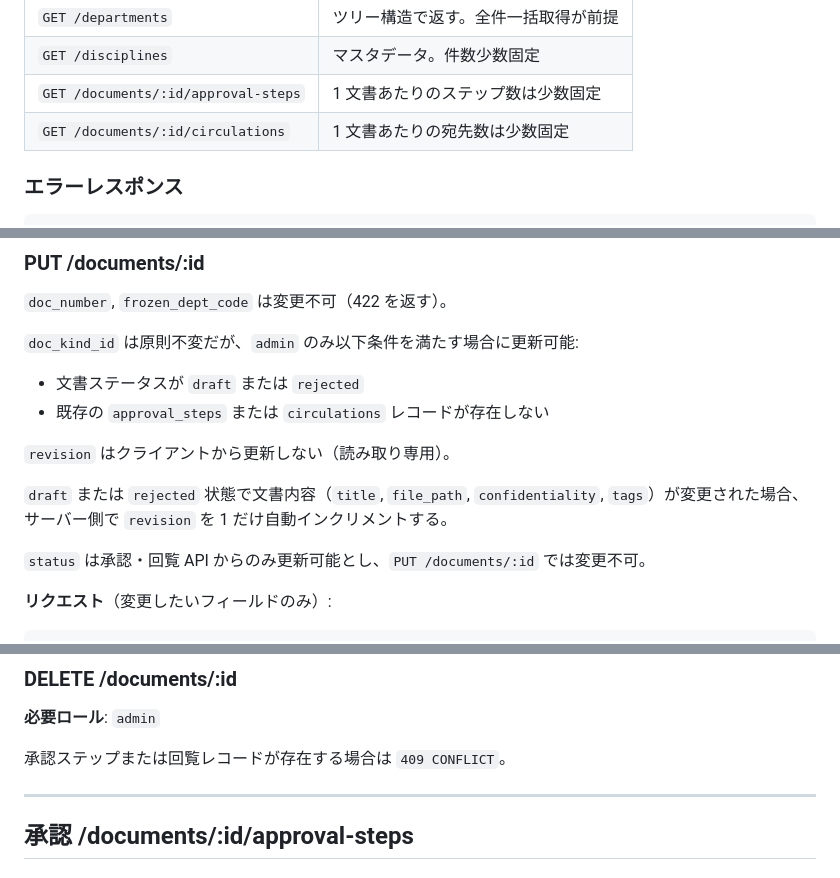
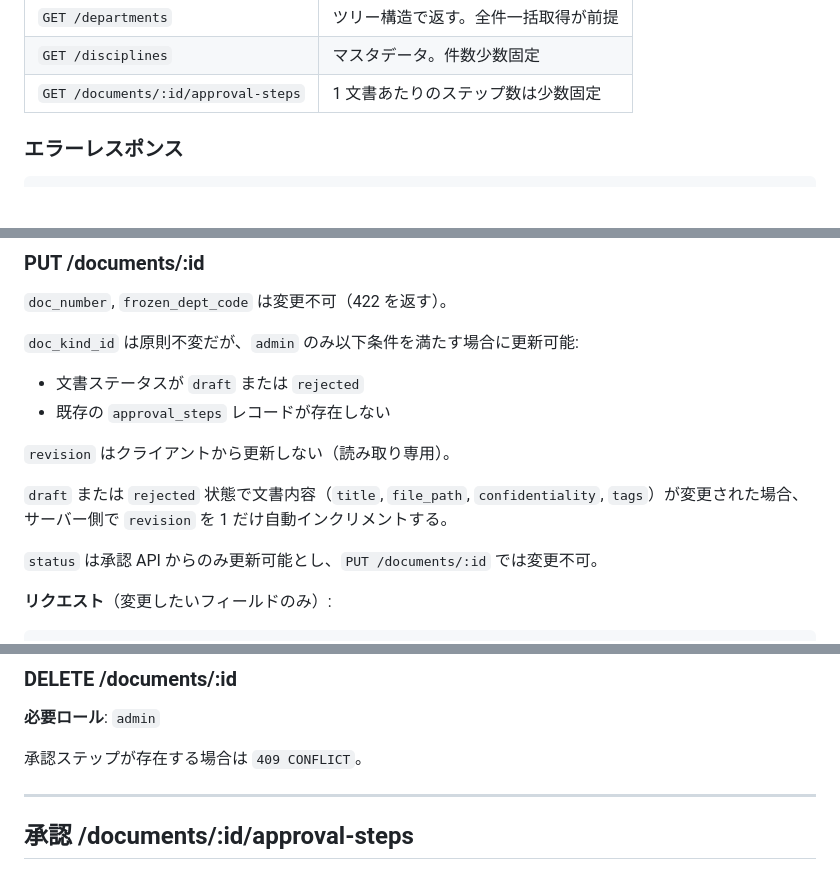
Before and after one commit to tagawa0525/doc_man, a Markdown page: docs/design/06_api.md, 3 parts joined by grey strips. GitHub-like rendering; blank space fills up the shorter version.

```diff
--- a/docs/design/06_api.md
+++ b/docs/design/06_api.md
@@ -54,7 +54,6 @@
 | `GET /departments`                  | ツリー構造で返す。全件一括取得が前提 |
 | `GET /disciplines`                  | マスタデータ。件数少数固定           |
 | `GET /documents/:id/approval-steps` | 1 文書あたりのステップ数は少数固定   |
-| `GET /documents/:id/circulations`   | 1 文書あたりの宛先数は少数固定       |
 
 ### エラーレスポンス
 
@@ -518,13 +517,13 @@
 `doc_kind_id` は原則不変だが、`admin` のみ以下条件を満たす場合に更新可能:
 
 - 文書ステータスが `draft` または `rejected`
-- 既存の `approval_steps` または `circulations` レコードが存在しない
+- 既存の `approval_steps` レコードが存在しない
 
 `revision` はクライアントから更新しない（読み取り専用）。
 
 `draft` または `rejected` 状態で文書内容（`title`, `file_path`, `confidentiality`, `tags`）が変更された場合、サーバー側で `revision` を 1 だけ自動インクリメントする。
 
-`status` は承認・回覧 API からのみ更新可能とし、`PUT /documents/:id` では変更不可。
+`status` は承認 API からのみ更新可能とし、`PUT /documents/:id` では変更不可。
 
 **リクエスト**（変更したいフィールドのみ）:
 
@@ -543,7 +542,7 @@
 
 **必要ロール**: `admin`
 
-承認ステップまたは回覧レコードが存在する場合は `409 CONFLICT`。
+承認ステップが存在する場合は `409 CONFLICT`。
 
 ---
 
```
Also changed, not shown: docs/design/01_overview.md (+2 -4 lines), docs/design/02_er.md (+1 -11 lines).
